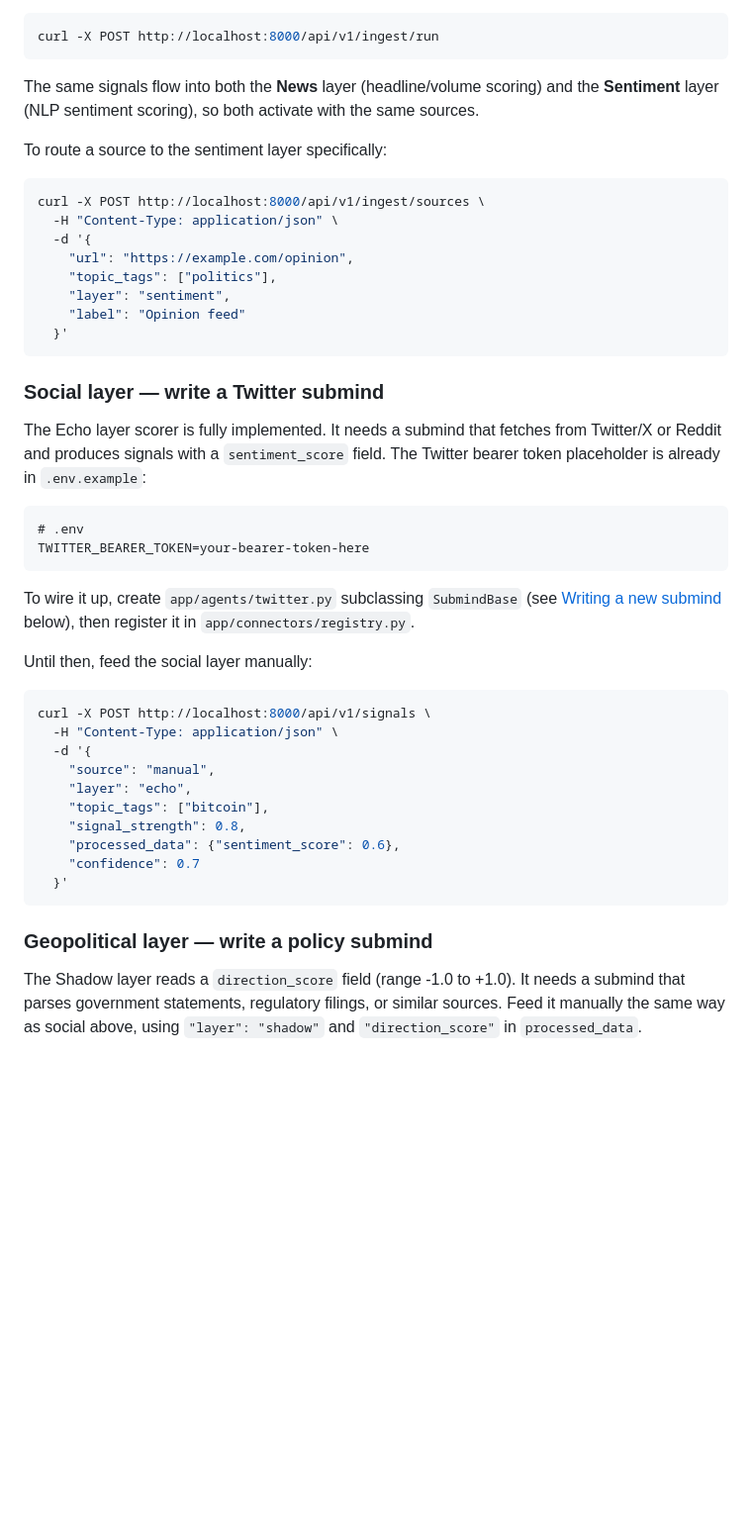
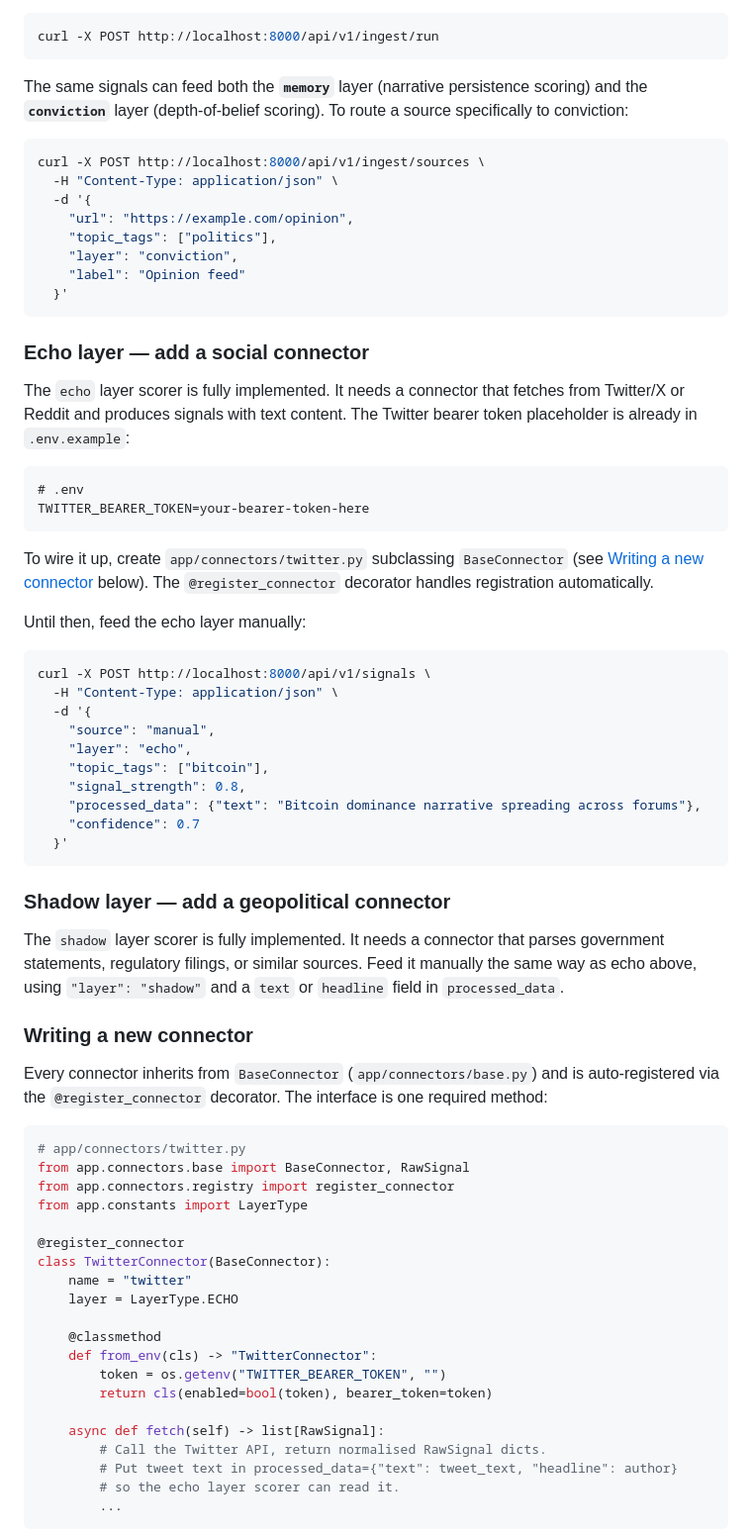
Before and after one commit to ticketguy/parallellines, a Markdown page: SETUP.md, the part around one of its changes. Shown at 99% size. Drawn GitHub-style; blank space fills up the shorter version.

````diff
--- a/SETUP.md
+++ b/SETUP.md
@@ -146,9 +146,7 @@ Sources are stored in the database and loaded automatically on the next ingestio
 curl -X POST http://localhost:8000/api/v1/ingest/run
 ```
 
-The same signals flow into both the **News** layer (headline/volume scoring) and the **Sentiment** layer (NLP sentiment scoring), so both activate with the same sources.
-
-To route a source to the sentiment layer specifically:
+The same signals can feed both the **`memory`** layer (narrative persistence scoring) and the **`conviction`** layer (depth-of-belief scoring). To route a source specifically to conviction:
 
 ```bash
 curl -X POST http://localhost:8000/api/v1/ingest/sources \
@@ -156,23 +154,23 @@ curl -X POST http://localhost:8000/api/v1/ingest/sources \
   -d '{
     "url": "https://example.com/opinion",
     "topic_tags": ["politics"],
-    "layer": "sentiment",
+    "layer": "conviction",
     "label": "Opinion feed"
   }'
 ```
 
-### Social layer — write a Twitter submind
+### Echo layer — add a social connector
 
-The Echo layer scorer is fully implemented. It needs a submind that fetches from Twitter/X or Reddit and produces signals with a `sentiment_score` field. The Twitter bearer token placeholder is already in `.env.example`:
+The `echo` layer scorer is fully implemented. It needs a connector that fetches from Twitter/X or Reddit and produces signals with text content. The Twitter bearer token placeholder is already in `.env.example`:
 
 ```dotenv
 # .env
 TWITTER_BEARER_TOKEN=your-bearer-token-here
 ```
 
-To wire it up, create `app/agents/twitter.py` subclassing `SubmindBase` (see [Writing a new submind](#writing-a-new-submind) below), then register it in `app/connectors/registry.py`.
+To wire it up, create `app/connectors/twitter.py` subclassing `BaseConnector` (see [Writing a new connector](#writing-a-new-connector) below). The `@register_connector` decorator handles registration automatically.
 
-Until then, feed the social layer manually:
+Until then, feed the echo layer manually:
 
 ```bash
 curl -X POST http://localhost:8000/api/v1/signals \
@@ -182,11 +180,39 @@ curl -X POST http://localhost:8000/api/v1/signals \
     "layer": "echo",
     "topic_tags": ["bitcoin"],
     "signal_strength": 0.8,
-    "processed_data": {"sentiment_score": 0.6},
+    "processed_data": {"text": "Bitcoin dominance narrative spreading across forums"},
     "confidence": 0.7
   }'
 ```
 
-### Geopolitical layer — write a policy submind
+### Shadow layer — add a geopolitical connector
 
-The Shadow layer reads a `direction_score` field (range -1.0 to +1.0). It needs a submind that parses government statements, regulatory filings, or similar sources. Feed it manually the same way as social above, using `"layer": "shadow"` and `"direction_score"` in `processed_data`.
+The `shadow` layer scorer is fully implemented. It needs a connector that parses government statements, regulatory filings, or similar sources. Feed it manually the same way as echo above, using `"layer": "shadow"` and a `text` or `headline` field in `processed_data`.
+
+### Writing a new connector
+
+Every connector inherits from `BaseConnector` (`app/connectors/base.py`) and is auto-registered via the `@register_connector` decorator. The interface is one required method:
+
+```python
+# app/connectors/twitter.py
+from app.connectors.base import BaseConnector, RawSignal
+from app.connectors.registry import register_connector
+from app.constants import LayerType
+
+@register_connector
+class TwitterConnector(BaseConnector):
+    name = "twitter"
+    layer = LayerType.ECHO
+
+    @classmethod
+    def from_env(cls) -> "TwitterConnector":
+        token = os.getenv("TWITTER_BEARER_TOKEN", "")
+        return cls(enabled=bool(token), bearer_token=token)
+
+    async def fetch(self) -> list[RawSignal]:
+        # Call the Twitter API, return normalised RawSignal dicts.
+        # Put tweet text in processed_data={"text": tweet_text, "headline": author}
+        # so the echo layer scorer can read it.
+        ...
+```
+
````
Also changed, not shown: other parts of SETUP.md (+27 -32 lines), README.md (+18 -11 lines).
